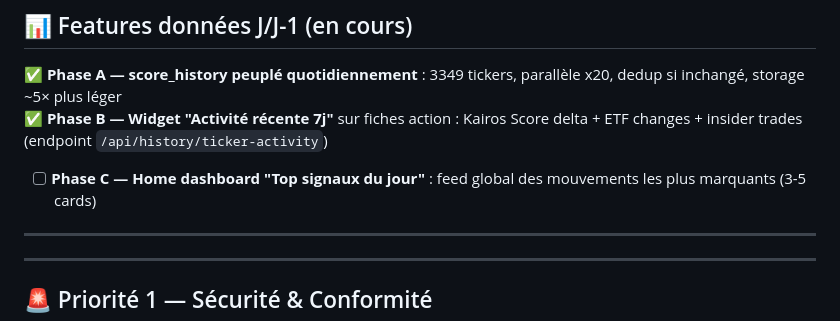
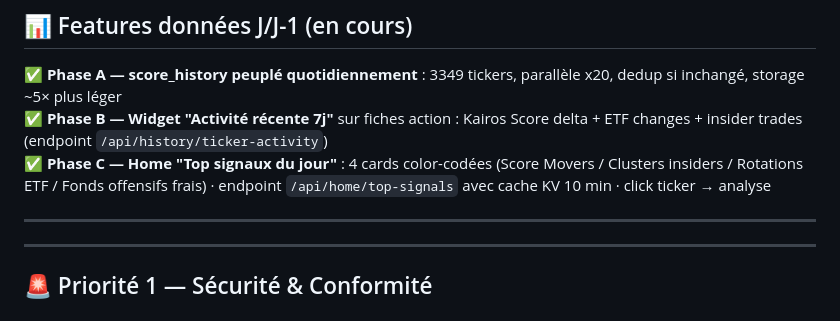
Before and after one commit to natquinson-cmd/kairos-insider, a Markdown page: ROADMAP.md, the part around the change. Drawn GitHub-style.

Commit message:
docs(roadmap): Phase C done

```diff
--- a/ROADMAP.md
+++ b/ROADMAP.md
@@ -12,7 +12,7 @@
 
 ✅ **Phase A — score_history peuplé quotidiennement** : 3349 tickers, parallèle x20, dedup si inchangé, storage ~5× plus léger
 ✅ **Phase B — Widget "Activité récente 7j"** sur fiches action : Kairos Score delta + ETF changes + insider trades (endpoint `/api/history/ticker-activity`)
-- [ ] **Phase C — Home dashboard "Top signaux du jour"** : feed global des mouvements les plus marquants (3-5 cards)
+✅ **Phase C — Home "Top signaux du jour"** : 4 cards color-codées (Score Movers / Clusters insiders / Rotations ETF / Fonds offensifs frais) · endpoint `/api/home/top-signals` avec cache KV 10 min · click ticker → analyse
 
 ---
 
```
